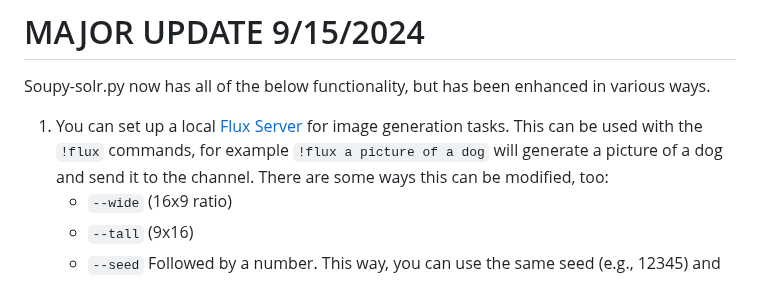
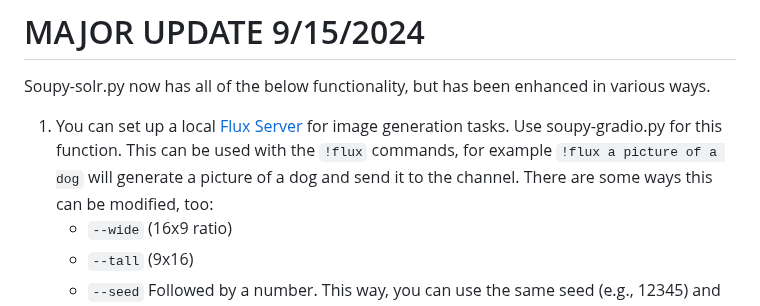
Before and after one commit to sneezeparty/soupy, a Markdown page: README.md, the part around the change. Rendered like a GitHub page.

````diff
--- a/README.md
+++ b/README.md
@@ -4,7 +4,7 @@
 
 Soupy-solr.py now has all of the below functionality, but has been enhanced in various ways.
 
-1. You can set up a local [Flux Server](https://github.com/black-forest-labs/flux) for image generation tasks.  This can be used with the ```!flux``` commands, for example ```!flux a picture of a dog``` will generate a picture of a dog and send it to the channel.  There are some ways this can be modified, too:
+1. You can set up a local [Flux Server](https://github.com/black-forest-labs/flux) for image generation tasks.  Use soupy-gradio.py for this function.  This can be used with the ```!flux``` commands, for example ```!flux a picture of a dog``` will generate a picture of a dog and send it to the channel.  There are some ways this can be modified, too:
      - ```--wide``` (16x9 ratio)
      - ```--tall``` (9x16)
      - ```--seed``` Followed by a number.  This way, you can use the same seed (e.g., 12345) and just modify the prompt.
````
